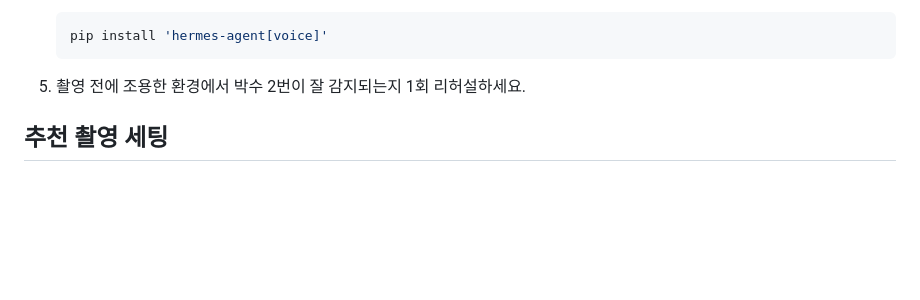
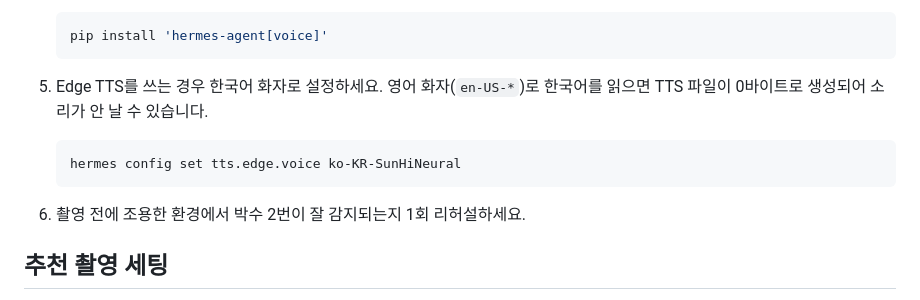
Before and after one commit to tmdgusya/hermes-jarvis-briefing, a Markdown page: DEMO.md, the part around the change. Drawn GitHub-style; blank space fills up the shorter version.

````diff
--- a/DEMO.md
+++ b/DEMO.md
@@ -30,7 +30,13 @@
    pip install 'hermes-agent[voice]'
    ```
 
-5. 촬영 전에 조용한 환경에서 박수 2번이 잘 감지되는지 1회 리허설하세요.
+5. Edge TTS를 쓰는 경우 한국어 화자로 설정하세요. 영어 화자(`en-US-*`)로 한국어를 읽으면 TTS 파일이 0바이트로 생성되어 소리가 안 날 수 있습니다.
+
+   ```bash
+   hermes config set tts.edge.voice ko-KR-SunHiNeural
+   ```
+
+6. 촬영 전에 조용한 환경에서 박수 2번이 잘 감지되는지 1회 리허설하세요.
 
 ## 추천 촬영 세팅
 
````
Also changed, not shown: INSTALL.md (+27 -5 lines).
